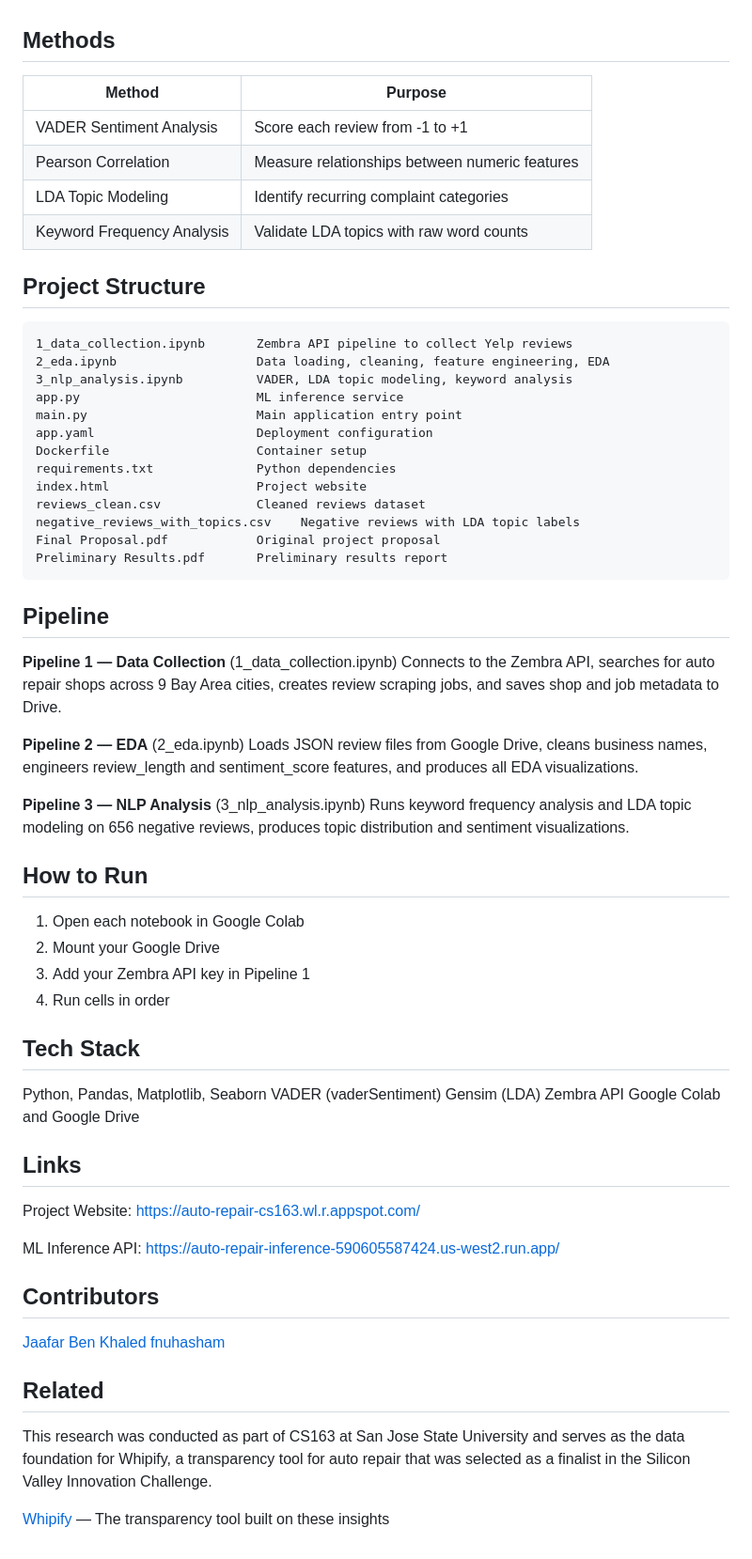
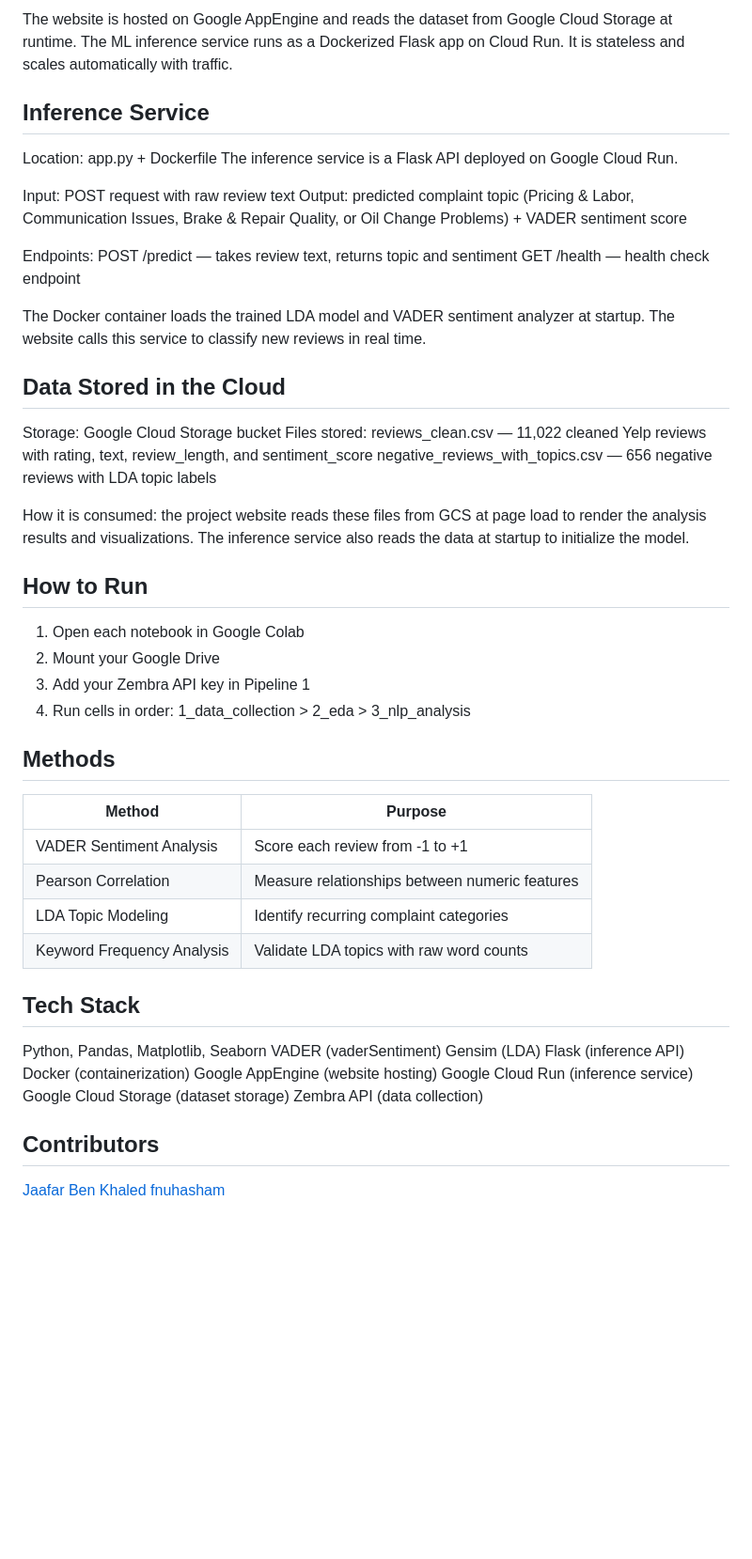
Before and after one commit to JaafarBK02/Uncovering-Trust-and-Transparency-Issues-in-Auto-Repair, a Markdown page: README.md, the part around one of its changes. Shown at 94% size. Drawn GitHub-style; blank space fills up the shorter version.

````diff
--- a/README.md
+++ b/README.md
@@ -26,3 +93,38 @@ Lower rated reviews are longer (r = -0.22), confirming dissatisfied customers wr
+The website is hosted on Google AppEngine and reads the dataset from Google Cloud
+Storage at runtime. The ML inference service runs as a Dockerized Flask app on
+Cloud Run. It is stateless and scales automatically with traffic.
+
+## Inference Service
+Location: app.py + Dockerfile
+The inference service is a Flask API deployed on Google Cloud Run.
+
+Input: POST request with raw review text
+Output: predicted complaint topic (Pricing & Labor, Communication Issues,
+Brake & Repair Quality, or Oil Change Problems) + VADER sentiment score
+
+Endpoints:
+POST /predict — takes review text, returns topic and sentiment
+GET /health — health check endpoint
+
+The Docker container loads the trained LDA model and VADER sentiment analyzer
+at startup. The website calls this service to classify new reviews in real time.
+
+## Data Stored in the Cloud
+Storage: Google Cloud Storage bucket
+Files stored:
+reviews_clean.csv — 11,022 cleaned Yelp reviews with rating, text,
+review_length, and sentiment_score
+negative_reviews_with_topics.csv — 656 negative reviews with LDA topic labels
+
+How it is consumed: the project website reads these files from GCS at page load
+to render the analysis results and visualizations. The inference service also
+reads the data at startup to initialize the model.
+
+## How to Run
+1. Open each notebook in Google Colab
+2. Mount your Google Drive
+3. Add your Zembra API key in Pipeline 1
+4. Run cells in order: 1_data_collection > 2_eda > 3_nlp_analysis
 
 ## Methods
 | Method | Purpose |
@@ -32,67 +134,17 @@ Lower rated reviews are longer (r = -0.22), confirming dissatisfied customers wr
 | LDA Topic Modeling | Identify recurring complaint categories |
 | Keyword Frequency Analysis | Validate LDA topics with raw word counts |
 
-## Project Structure
-
-```
-1_data_collection.ipynb       Zembra API pipeline to collect Yelp reviews
-2_eda.ipynb                   Data loading, cleaning, feature engineering, EDA
-3_nlp_analysis.ipynb          VADER, LDA topic modeling, keyword analysis
-app.py                        ML inference service
-main.py                       Main application entry point
-app.yaml                      Deployment configuration
-Dockerfile                    Container setup
-requirements.txt              Python dependencies
-index.html                    Project website
-reviews_clean.csv             Cleaned reviews dataset
-negative_reviews_with_topics.csv    Negative reviews with LDA topic labels
-Final Proposal.pdf            Original project proposal
-Preliminary Results.pdf       Preliminary results report
-```
-
-
-
-## Pipeline
-
-**Pipeline 1 — Data Collection** (1_data_collection.ipynb)
-Connects to the Zembra API, searches for auto repair shops across 9 Bay Area cities, creates review scraping jobs, and saves shop and job metadata to Drive.
-
-**Pipeline 2 — EDA** (2_eda.ipynb)
-Loads JSON review files from Google Drive, cleans business names, engineers review_length and sentiment_score features, and produces all EDA visualizations.
-
-**Pipeline 3 — NLP Analysis** (3_nlp_analysis.ipynb)
-Runs keyword frequency analysis and LDA topic modeling on 656 negative reviews, produces topic distribution and sentiment visualizations.
-
-## How to Run
-1. Open each notebook in Google Colab
-2. Mount your Google Drive
-3. Add your Zembra API key in Pipeline 1
-4. Run cells in order
-
 ## Tech Stack
 Python, Pandas, Matplotlib, Seaborn
 VADER (vaderSentiment)
 Gensim (LDA)
-Zembra API
-Google Colab and Google Drive
-
-
-
-## Links
-
-Project Website: https://auto-repair-cs163.wl.r.appspot.com/
-
-ML Inference API: https://auto-repair-inference-590605587424.us-west2.run.app/
-
+Flask (inference API)
+Docker (containerization)
+Google AppEngine (website hosting)
+Google Cloud Run (inference service)
+Google Cloud Storage (dataset storage)
+Zembra API (data collection)
 
 ## Contributors
 [Jaafar Ben Khaled](https://github.com/JaafarBK02)
 [fnuhasham](https://github.com/fnuhasham)
-
-
-## Related
-This research was conducted as part of CS163 at San Jose State University and
-serves as the data foundation for Whipify, a transparency tool for auto repair
-that was selected as a finalist in the Silicon Valley Innovation Challenge.
-
-[Whipify](https://whipify.it.com) — The transparency tool built on these insights
````
Also changed, not shown: other parts of README.md (+78 -11 lines).
